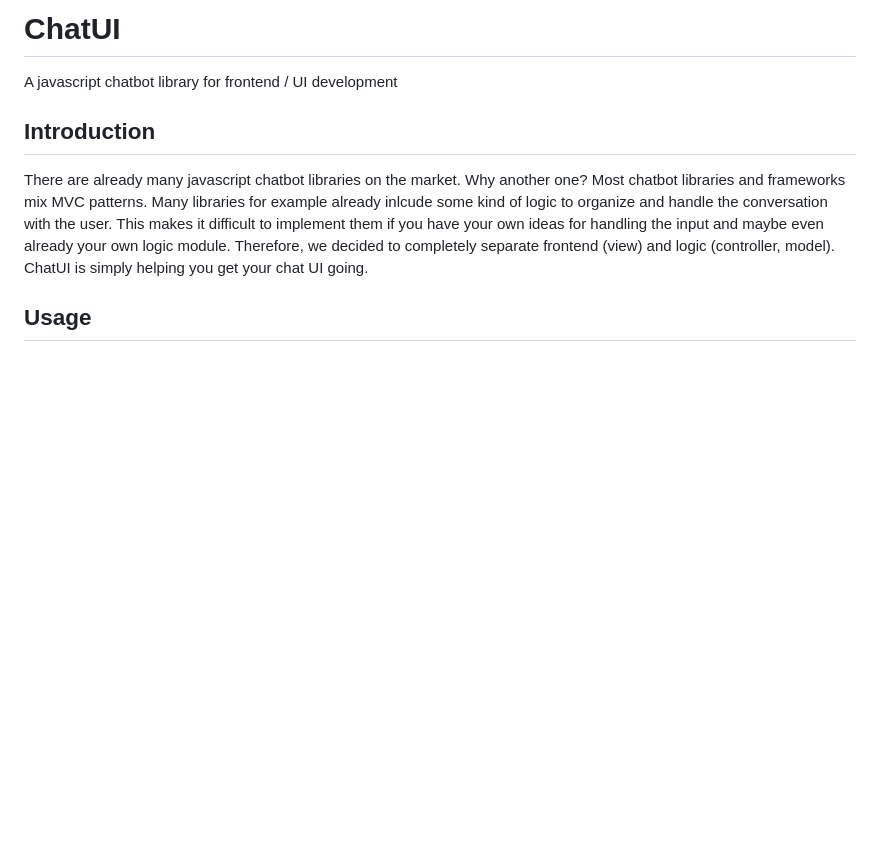
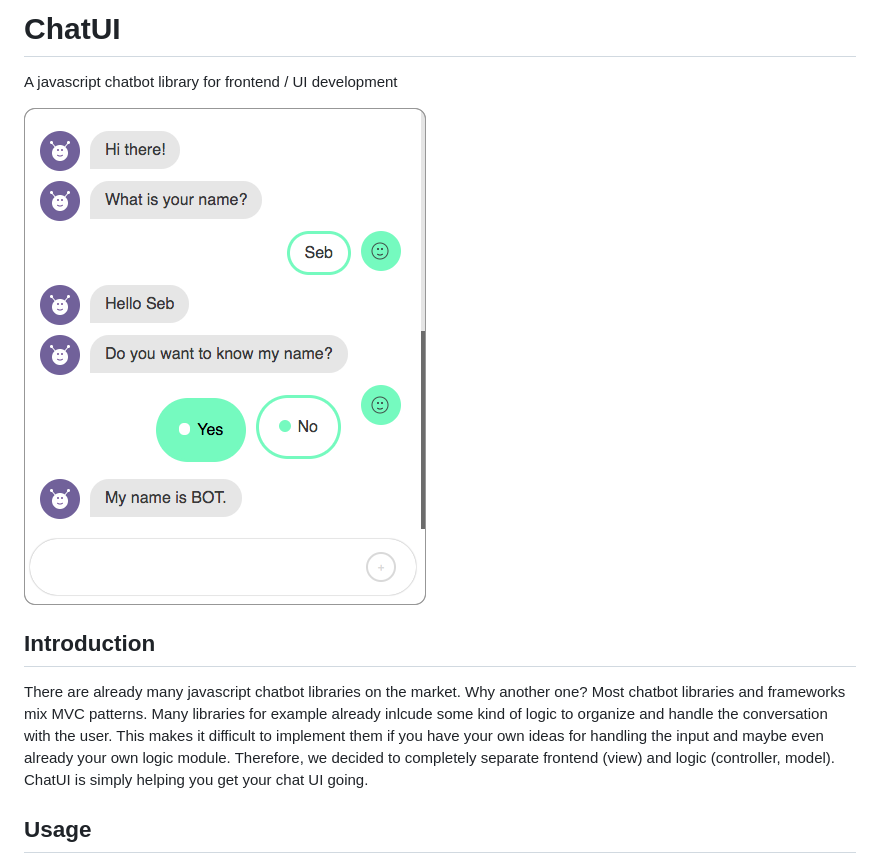
Before and after one commit to svift-org/ChatUI, a Markdown page: README.md, the part around the change printed below. Drawn GitHub-style; pictures changed too: README/Snapshot.png (added); blank space fills up the shorter version.

```diff
--- a/README.md
+++ b/README.md
@@ -2,6 +2,8 @@
 
 # ChatUI
 A javascript chatbot library for frontend / UI development
+
+![ChatUI](https://github.com/svift-org/ChatUI/blob/master/README/Snapshot.png?raw=true)
 
 ## Introduction
 
```
Also changed, not shown: other parts of README.md (+1 -1 lines), 17 other files.
